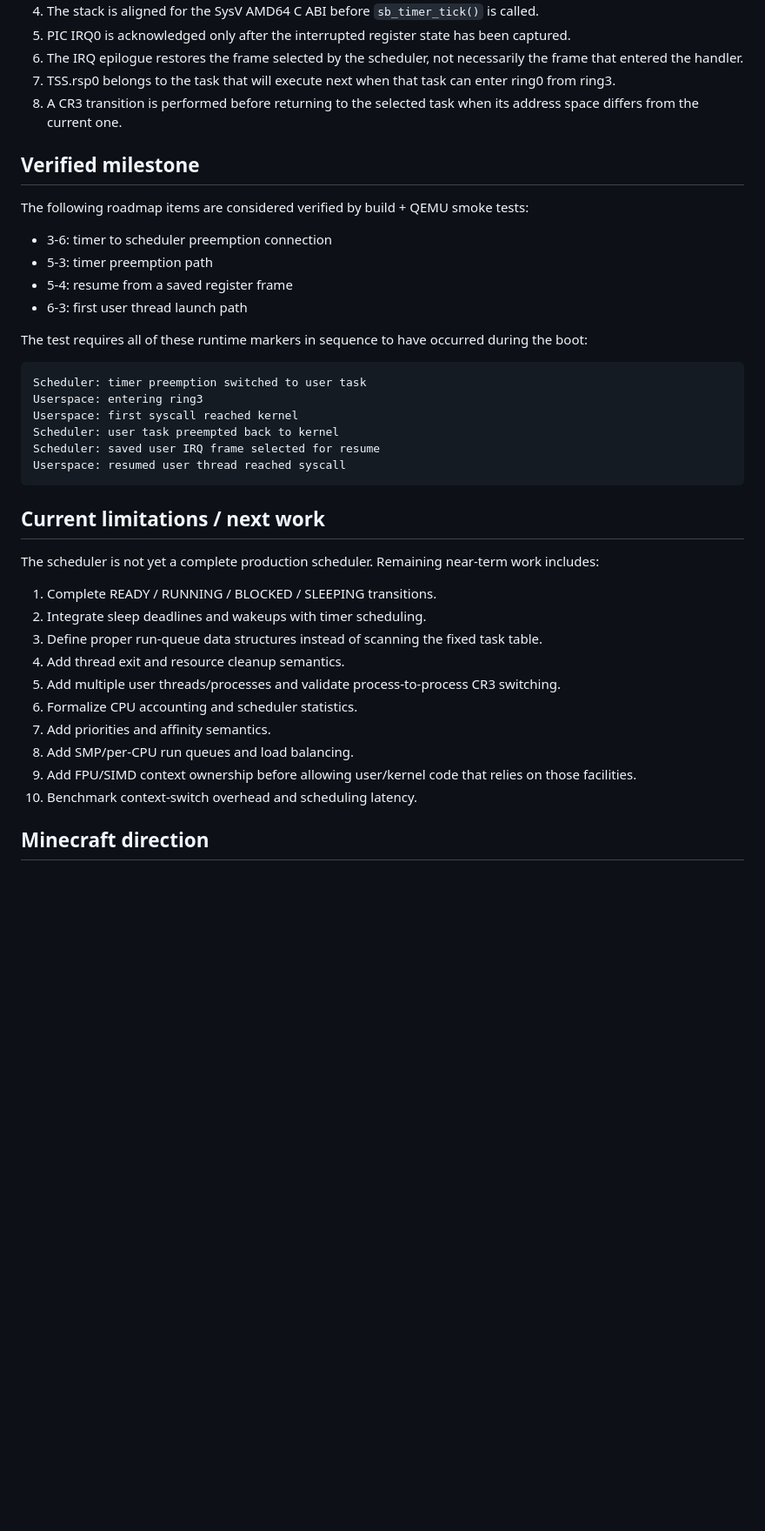
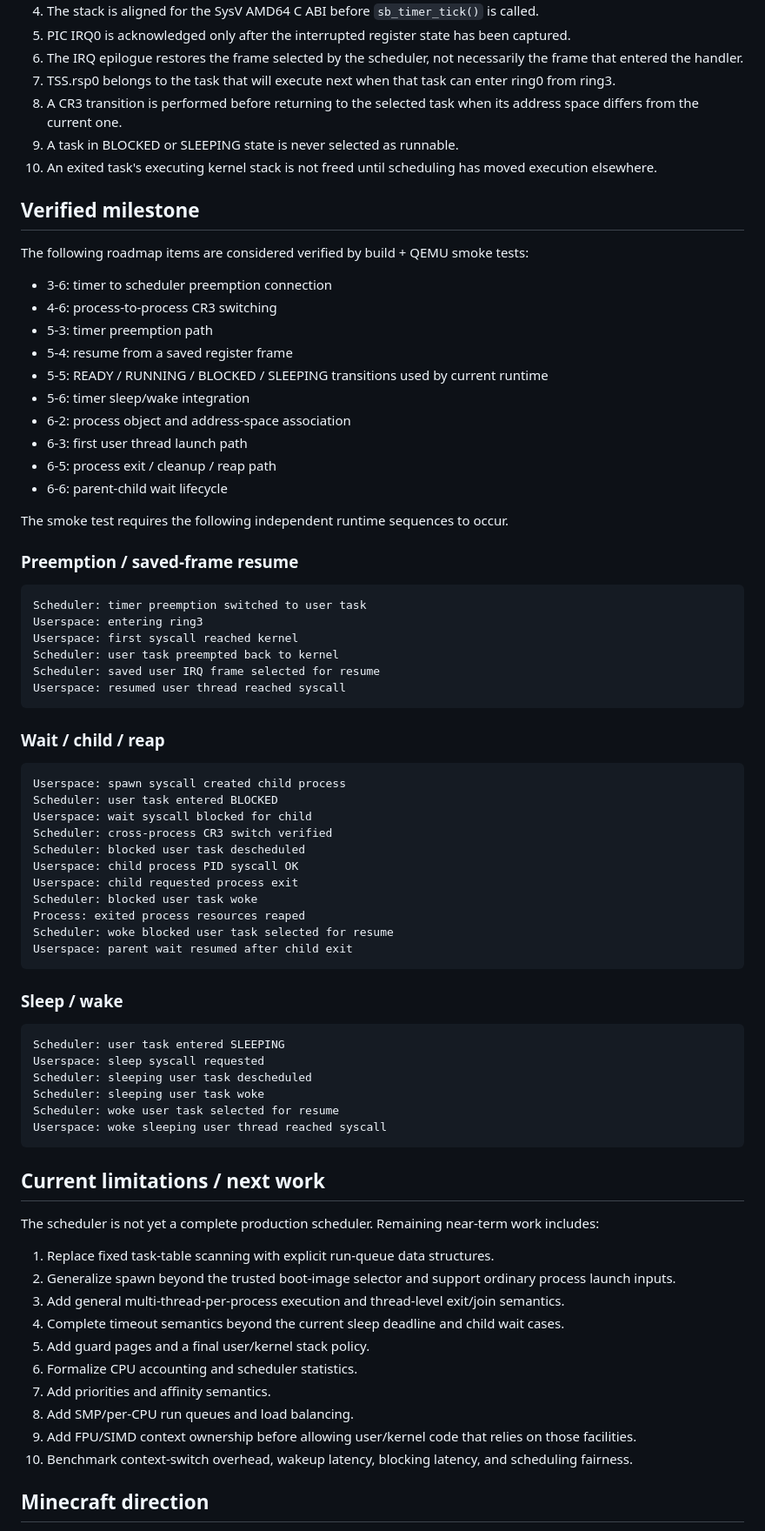
Before and after one commit to godrenkon/SuiraBox-OS, a Markdown page: docs/SCHEDULER.md, the part around one of its changes. Shown at 87% size. Rendered like a GitHub page; blank space fills up the shorter version.

````diff
--- a/docs/SCHEDULER.md
+++ b/docs/SCHEDULER.md
@@ -128,17 +174,27 @@ The current x86_64 timer path relies on these invariants:
 6. The IRQ epilogue restores the frame selected by the scheduler, not necessarily the frame that entered the handler.
 7. TSS.rsp0 belongs to the task that will execute next when that task can enter ring0 from ring3.
 8. A CR3 transition is performed before returning to the selected task when its address space differs from the current one.
+9. A task in BLOCKED or SLEEPING state is never selected as runnable.
+10. An exited task's executing kernel stack is not freed until scheduling has moved execution elsewhere.
 
 ## Verified milestone
 
 The following roadmap items are considered verified by build + QEMU smoke tests:
 
 - 3-6: timer to scheduler preemption connection
+- 4-6: process-to-process CR3 switching
 - 5-3: timer preemption path
 - 5-4: resume from a saved register frame
+- 5-5: READY / RUNNING / BLOCKED / SLEEPING transitions used by current runtime
+- 5-6: timer sleep/wake integration
+- 6-2: process object and address-space association
 - 6-3: first user thread launch path
+- 6-5: process exit / cleanup / reap path
+- 6-6: parent-child wait lifecycle
 
-The test requires all of these runtime markers in sequence to have occurred during the boot:
+The smoke test requires the following independent runtime sequences to occur.
+
+### Preemption / saved-frame resume
 
 ```text
 Scheduler: timer preemption switched to user task
@@ -149,20 +205,47 @@ Scheduler: saved user IRQ frame selected for resume
 Userspace: resumed user thread reached syscall
 ```
 
+### Wait / child / reap
+
+```text
+Userspace: spawn syscall created child process
+Scheduler: user task entered BLOCKED
+Userspace: wait syscall blocked for child
+Scheduler: cross-process CR3 switch verified
+Scheduler: blocked user task descheduled
+Userspace: child process PID syscall OK
+Userspace: child requested process exit
+Scheduler: blocked user task woke
+Process: exited process resources reaped
+Scheduler: woke blocked user task selected for resume
+Userspace: parent wait resumed after child exit
+```
+
+### Sleep / wake
+
+```text
+Scheduler: user task entered SLEEPING
+Userspace: sleep syscall requested
+Scheduler: sleeping user task descheduled
+Scheduler: sleeping user task woke
+Scheduler: woke user task selected for resume
+Userspace: woke sleeping user thread reached syscall
+```
+
 ## Current limitations / next work
 
 The scheduler is not yet a complete production scheduler. Remaining near-term work includes:
 
-1. Complete READY / RUNNING / BLOCKED / SLEEPING transitions.
-2. Integrate sleep deadlines and wakeups with timer scheduling.
-3. Define proper run-queue data structures instead of scanning the fixed task table.
-4. Add thread exit and resource cleanup semantics.
-5. Add multiple user threads/processes and validate process-to-process CR3 switching.
+1. Replace fixed task-table scanning with explicit run-queue data structures.
+2. Generalize spawn beyond the trusted boot-image selector and support ordinary process launch inputs.
+3. Add general multi-thread-per-process execution and thread-level exit/join semantics.
+4. Complete timeout semantics beyond the current sleep deadline and child wait cases.
+5. Add guard pages and a final user/kernel stack policy.
 6. Formalize CPU accounting and scheduler statistics.
 7. Add priorities and affinity semantics.
 8. Add SMP/per-CPU run queues and load balancing.
 9. Add FPU/SIMD context ownership before allowing user/kernel code that relies on those facilities.
-10. Benchmark context-switch overhead and scheduling latency.
+10. Benchmark context-switch overhead, wakeup latency, blocking latency, and scheduling fairness.
 
 ## Minecraft direction
 
````
Also changed, not shown: other parts of docs/SCHEDULER.md (+67 -21 lines).
